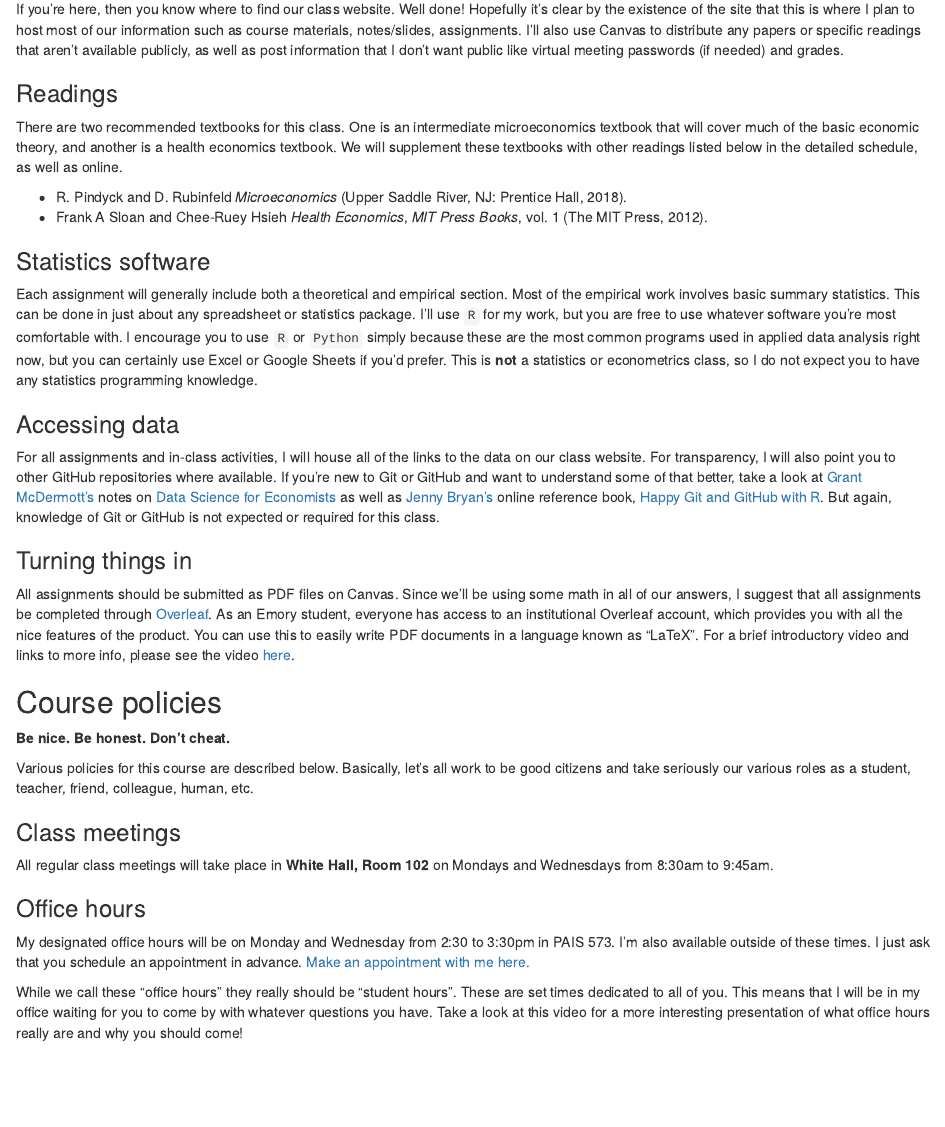
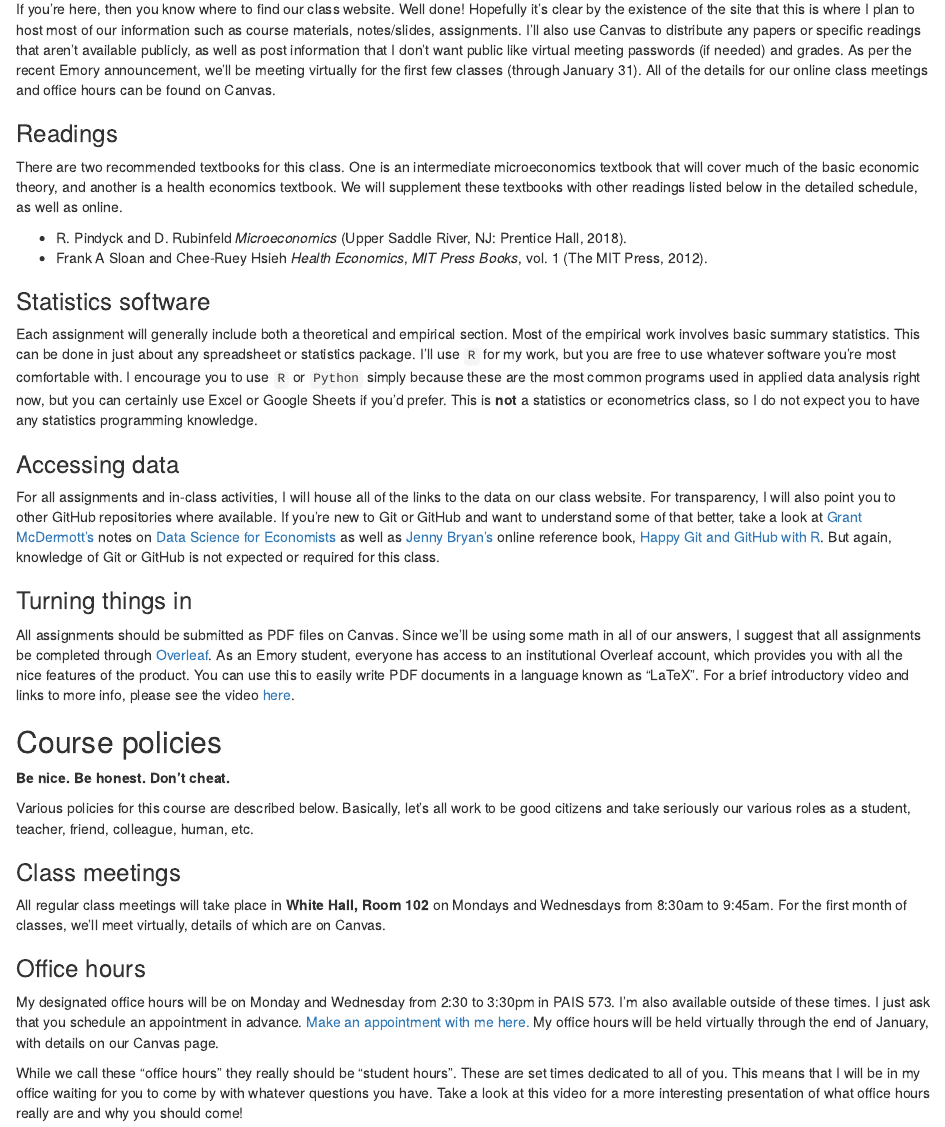
Before and after one commit to imccart/econ372-spring2022, an R Markdown document (content/syllabus/index.Rmd): the page in a window 1100 px wide, from 780 px down. Rendered offline with R 4.5, knitr and Pandoc, with nearby package versions; drawn as R Markdown's standard HTML page in place of the format the file asks for; some code elsewhere in the file could not run offline.

Commit message:
add virtual info to online syllabus

```diff
--- a/content/syllabus/index.Rmd
+++ b/content/syllabus/index.Rmd
@@ -49,6 +49,8 @@ There are more specific learning outcomes for each module described on the relev
 
 ### Where to go
 If you're here, then you know where to find our class website. Well done! Hopefully it's clear by the existence of the site that this is where I plan to host most of our information such as course materials, notes/slides, assignments. I'll also use Canvas to distribute any papers or specific readings that aren't available publicly, as well as post information that I don't want public like virtual meeting passwords (if needed) and grades.
+As per the recent Emory announcement, we'll be meeting virtually for the first few classes (through January 31). All of the details for our online class meetings and office hours can be found on Canvas.
+
 
 ### Readings
 There are two recommended textbooks for this class. One is an intermediate microeconomics textbook that will cover much of the basic economic theory, and another is a health economics textbook. We will supplement these textbooks with other readings listed below in the detailed schedule, as well as online.
@@ -75,12 +77,12 @@ Various policies for this course are described below. Basically, let's all work
 
 ### Class meetings
 
-All regular class meetings will take place in **White Hall, Room 102** on Mondays and Wednesdays from 8:30am to 9:45am.
+All regular class meetings will take place in **White Hall, Room 102** on Mondays and Wednesdays from 8:30am to 9:45am. For the first month of classes, we'll meet virtually, details of which are on Canvas.
 
 
 ### Office hours
 
-My designated office hours will be on Monday and Wednesday from 2:30 to 3:30pm in PAIS 573. I'm also available outside of these times. I just ask that you schedule an appointment in advance. [Make an appointment with me here.](https://mccarthy-meetings.youcanbook.me/)
+My designated office hours will be on Monday and Wednesday from 2:30 to 3:30pm in PAIS 573. I'm also available outside of these times. I just ask that you schedule an appointment in advance. [Make an appointment with me here.](https://mccarthy-meetings.youcanbook.me/) My office hours will be held virtually through the end of January, with details on our Canvas page.
 
 While we call these "office hours" they really should be "student hours". These are set times dedicated to all of you. This means that I will be in my office waiting for you to come by with whatever questions you have. Take a look at this video for a more interesting presentation of what office hours really are and why you should come!
 
```
Also changed, not shown: content/syllabus/index.Rmd (2 more changed lines).
